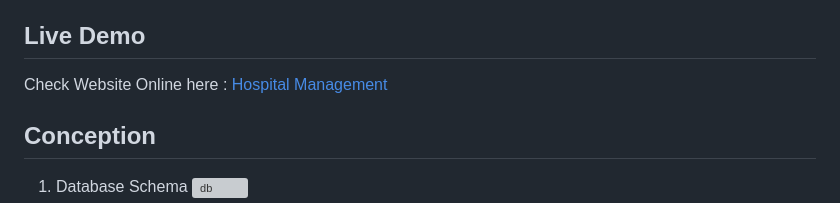
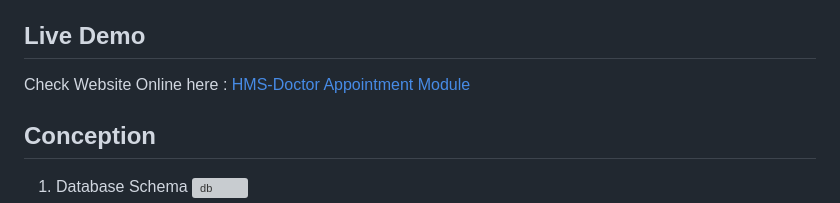
Before and after one commit to Nayonmazumder/HMS-Doctor-Appointment-Module, a Markdown page: README.md, the part around the change. GitHub-like rendering; grey boxes are pictures that could not be loaded.

```diff
--- a/README.md
+++ b/README.md
@@ -118,7 +118,7 @@ python manage.py runserver
 5. Explore the features, including blog management, appointment scheduling, and more.
 
 ## Live Demo
-Check Website Online here : [Hospital Management](https://hamzaezzine.pythonanywhere.com/)
+Check Website Online here : [HMS-Doctor Appointment Module](#)
 
 
 ## Conception
```
